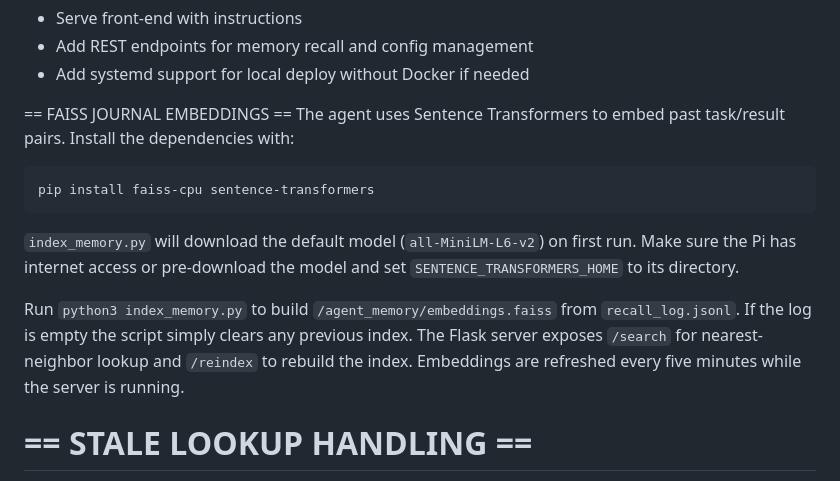
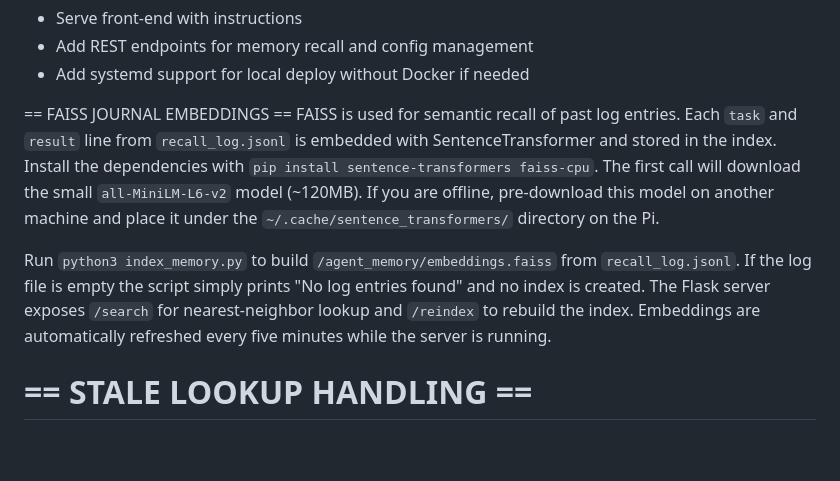
Before and after one commit to QuantumPickleJar/diagnostic-agent, a Markdown page: README.md, the part around the change. Drawn GitHub-style; blank space fills up the shorter version.

Commit message:
Update README.md to clarify FAISS journal embeddings setup and usage instructions

````diff
--- a/README.md
+++ b/README.md
@@ -193,22 +193,18 @@ Will include: input box, streamed output area, scrollback, and FAISS search butt
 - Add systemd support for local deploy without Docker if needed
 
 == FAISS JOURNAL EMBEDDINGS ==
-The agent uses Sentence Transformers to embed past task/result pairs. Install
-the dependencies with:
-```sh
-pip install faiss-cpu sentence-transformers
-```
-
-`index_memory.py` will download the default model (`all-MiniLM-L6-v2`) on first
-run. Make sure the Pi has internet access or pre-download the model and set
-`SENTENCE_TRANSFORMERS_HOME` to its directory.
+FAISS is used for semantic recall of past log entries. Each `task` and `result`
+line from `recall_log.jsonl` is embedded with SentenceTransformer and stored in
+the index. Install the dependencies with `pip install sentence-transformers
+faiss-cpu`. The first call will download the small `all-MiniLM-L6-v2` model
+(~120MB). If you are offline, pre-download this model on another machine and
+place it under the `~/.cache/sentence_transformers/` directory on the Pi.
 
 Run `python3 index_memory.py` to build `/agent_memory/embeddings.faiss` from
-`recall_log.jsonl`. If the log is empty the script simply clears any previous
-index. The Flask server exposes `/search` for nearest-neighbor lookup and
-`/reindex` to rebuild the index. Embeddings are refreshed every five minutes
-while the server is running.
-
+`recall_log.jsonl`. If the log file is empty the script simply prints "No log
+entries found" and no index is created. The Flask server exposes `/search` for
+nearest-neighbor lookup and `/reindex` to rebuild the index. Embeddings are
+automatically refreshed every five minutes while the server is running.
 
 
 # == STALE LOOKUP HANDLING ==
````
